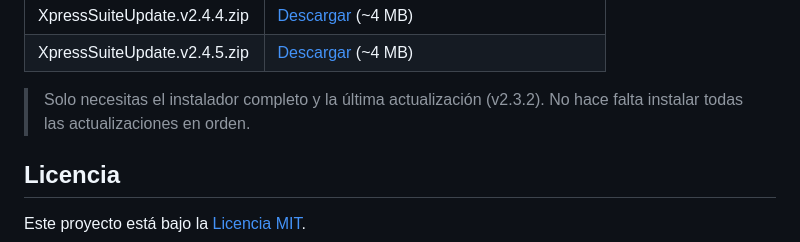
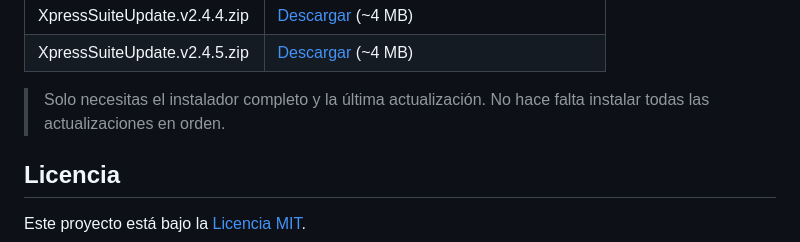
Before and after one commit to terranigma22/Xpress-Suite, a Markdown page: README.md, the part around the change. Drawn GitHub-style.

Commit message:
docuemntacion actualizada

```diff
--- a/README.md
+++ b/README.md
@@ -51,7 +51,7 @@ Este repositorio aloja la documentación oficial de Xpress Suite en español:
 | XpressSuiteUpdate.v2.4.4.zip | [Descargar](https://github.com/terranigma22/Xpress-Suite/releases/download/Xpress-Suite/XpressSuiteUpdate.v2.4.4.zip) (~4 MB) |
 | XpressSuiteUpdate.v2.4.5.zip | [Descargar](https://github.com/terranigma22/Xpress-Suite/releases/download/Xpress-Suite/XpressSuiteUpdate.v2.4.5.zip) (~4 MB) |
 
-> Solo necesitas el instalador completo y la última actualización (v2.3.2). No hace falta instalar todas las actualizaciones en orden.
+> Solo necesitas el instalador completo y la última actualización. No hace falta instalar todas las actualizaciones en orden.
 
 ## Licencia
 
```
